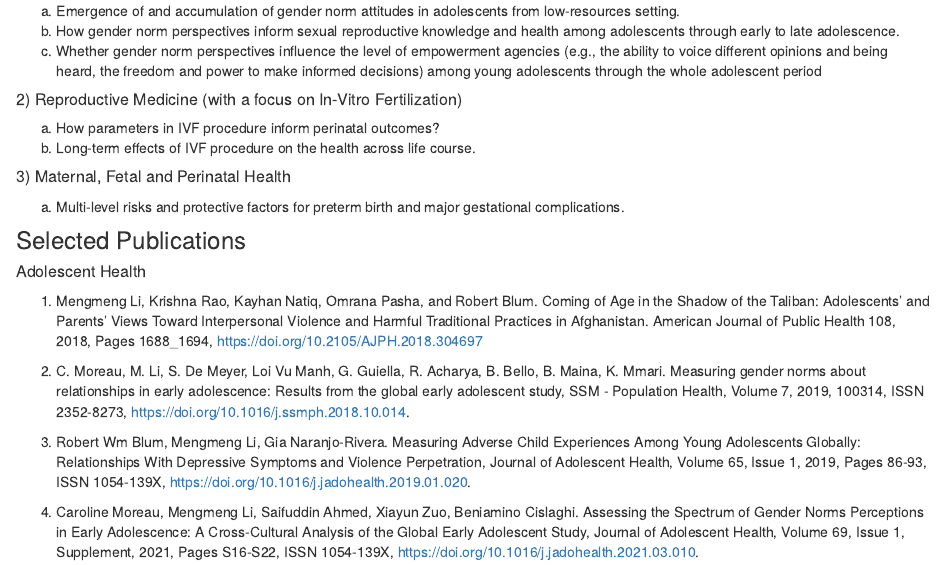
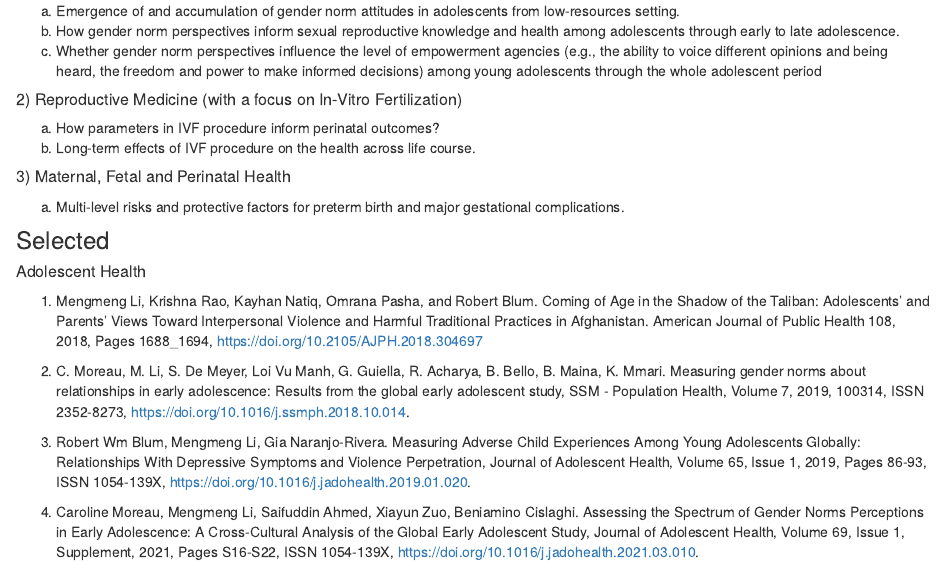
Before and after one commit to belindalimm/biostat776-intro-Mengmeng-Li, an R Markdown document (index.Rmd): the page in a window 1100 px wide, from 600 px down. Rendered offline with R 4.5, knitr and Pandoc, with nearby package versions.

Commit message:
Test commit

```diff
--- a/index.Rmd
+++ b/index.Rmd
@@ -38,7 +38,7 @@ I received my training in Public Health in 2015-2017; since then, I have been pr
    a. Multi-level risks and protective factors for preterm birth and major            gestational complications.
 
 
-### Selected Publications
+### Selected
 
 ##### Adolescent Health
   1) Mengmeng Li, Krishna Rao, Kayhan Natiq, Omrana Pasha, and Robert Blum.          Coming of Age in the Shadow of the Taliban: Adolescents’ and Parents’           Views Toward Interpersonal Violence and Harmful Traditional Practices in        Afghanistan. American Journal of Public Health 108, 2018, Pages 1688_1694,      https://doi.org/10.2105/AJPH.2018.304697
```
